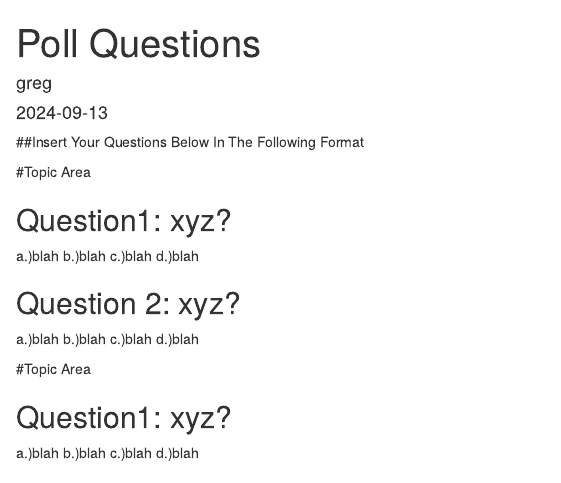
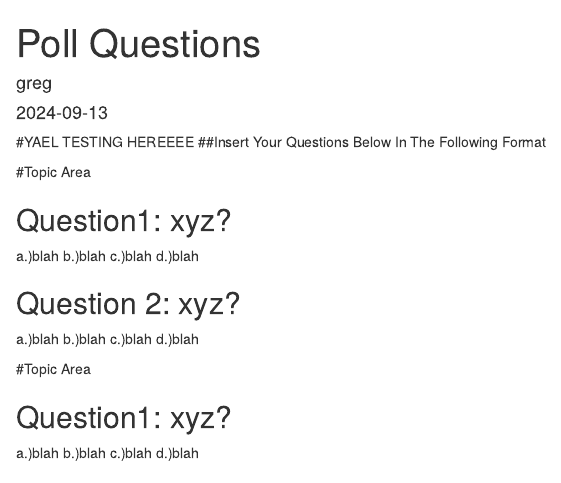
Before and after one commit to GregAOConnell/mdsenatepoll, an R Markdown document (pollqs.Rmd): the page in a window 1100 px wide, from its top. Rendered offline with R 4.5, knitr and Pandoc, with nearby package versions.

Commit message:
Update pollqs.Rmd

```diff
--- a/pollqs.Rmd
+++ b/pollqs.Rmd
@@ -4,7 +4,7 @@ author: "greg"
 date: "2024-09-13"
 output: html_document
 ---
-
+#YAEL TESTING HEREEEE
 ##Insert Your Questions Below In The Following Format
 
 #Topic Area
```
